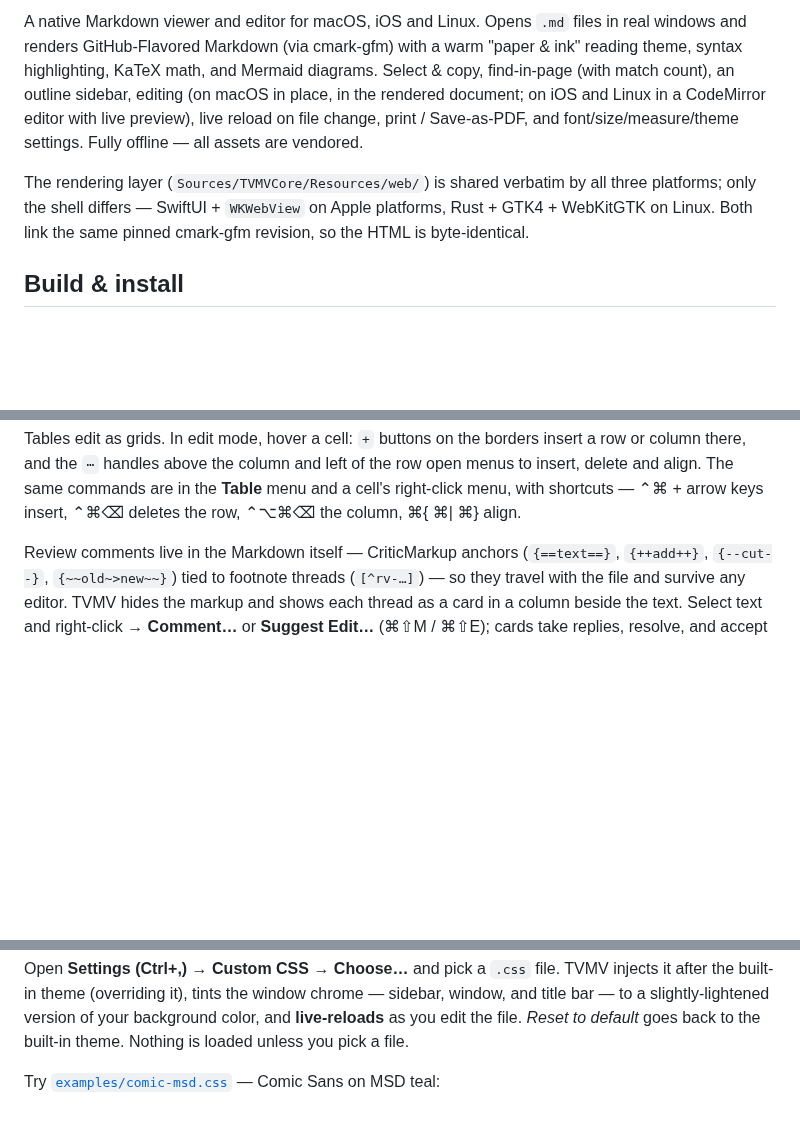
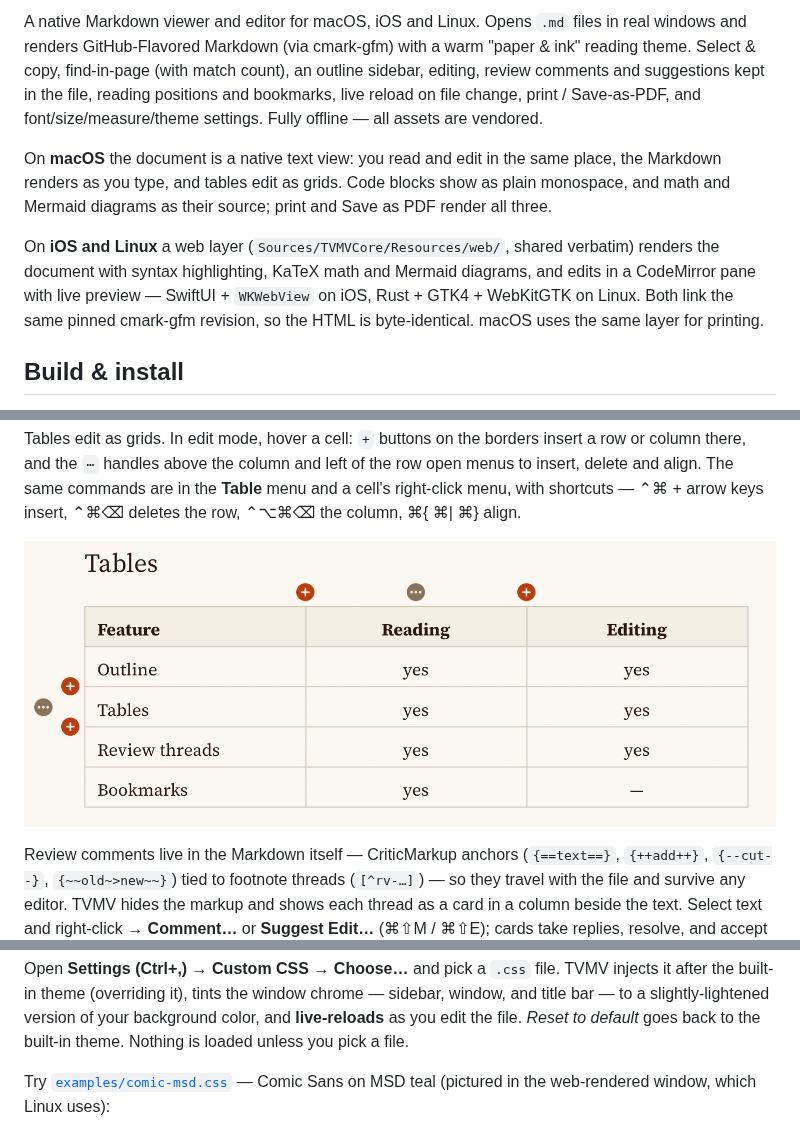
Before and after one commit to ulfnielsen/tvmv, a Markdown page: README.md, 3 parts joined by grey strips. Drawn GitHub-style; pictures changed too: docs/table-hover.png (added); blank space fills up the shorter version.

Commit message:
README: native macOS rendering, new screenshots
The screenshots are taken of docs/showcase.md.

Claude-Session: https://claude.ai/code/session_01ToSpy1yiqZYYpJ1rKYHyuq

```diff
--- a/README.md
+++ b/README.md
@@ -6,17 +6,23 @@
 
 A native Markdown viewer and editor for macOS, iOS and Linux. Opens `.md` files
 in real windows and renders GitHub-Flavored Markdown (via cmark-gfm) with a warm
-"paper & ink" reading theme, syntax highlighting, KaTeX math, and Mermaid
-diagrams. Select & copy, find-in-page (with match count), an outline sidebar,
-editing (on macOS in place, in the rendered document; on iOS and Linux in a
-CodeMirror editor with live preview), live reload on file change, print /
+"paper & ink" reading theme. Select & copy, find-in-page (with match count), an
+outline sidebar, editing, review comments and suggestions kept in the file,
+reading positions and bookmarks, live reload on file change, print /
 Save-as-PDF, and font/size/measure/theme settings. Fully offline — all assets
 are vendored.
 
-The rendering layer (`Sources/TVMVCore/Resources/web/`) is shared verbatim by
-all three platforms; only the shell differs — SwiftUI + `WKWebView` on Apple
-platforms, Rust + GTK4 + WebKitGTK on Linux. Both link the same pinned
-cmark-gfm revision, so the HTML is byte-identical.
+On **macOS** the document is a native text view: you read and edit in the same
+place, the Markdown renders as you type, and tables edit as grids. Code blocks
+show as plain monospace, and math and Mermaid diagrams as their source; print
+and Save as PDF render all three.
+
+On **iOS and Linux** a web layer (`Sources/TVMVCore/Resources/web/`, shared
+verbatim) renders the document with syntax highlighting, KaTeX math and Mermaid
+diagrams, and edits in a CodeMirror pane with live preview — SwiftUI +
+`WKWebView` on iOS, Rust + GTK4 + WebKitGTK on Linux. Both link the same pinned
+cmark-gfm revision, so the HTML is byte-identical. macOS uses the same layer
+for printing.
 
 ## Build & install
 
@@ -65,6 +71,8 @@ insert a row or column there, and the `⋯` handles above the column and left of
 the row open menus to insert, delete and align. The same commands are in the
 **Table** menu and a cell's right-click menu, with shortcuts — ⌃⌘ + arrow keys
 insert, ⌃⌘⌫ deletes the row, ⌃⌥⌘⌫ the column, ⌘{ ⌘| ⌘} align.
+
+![Hovering a table cell in edit mode shows insert buttons and row and column menus](docs/table-hover.png)
 
 Review comments live in the Markdown itself — CriticMarkup anchors
 (`{==text==}`, `{++add++}`, `{--cut--}`, `{~~old~>new~~}`) tied to footnote
@@ -260,7 +268,8 @@ window, and title bar — to a slightly-lightened version of your background col
 and **live-reloads** as you edit the file. *Reset to default* goes back to the
 built-in theme. Nothing is loaded unless you pick a file.
 
-Try [`examples/comic-msd.css`](examples/comic-msd.css) — Comic Sans on MSD teal:
+Try [`examples/comic-msd.css`](examples/comic-msd.css) — Comic Sans on MSD teal
+(pictured in the web-rendered window, which Linux uses):
 
 ![TVMV with a custom theme](docs/theme-screenshot.png)
 
```
Also changed, not shown: other parts of README.md (+1 -1 lines), docs/showcase.md (added, +40 -0 lines), 1 other file.
